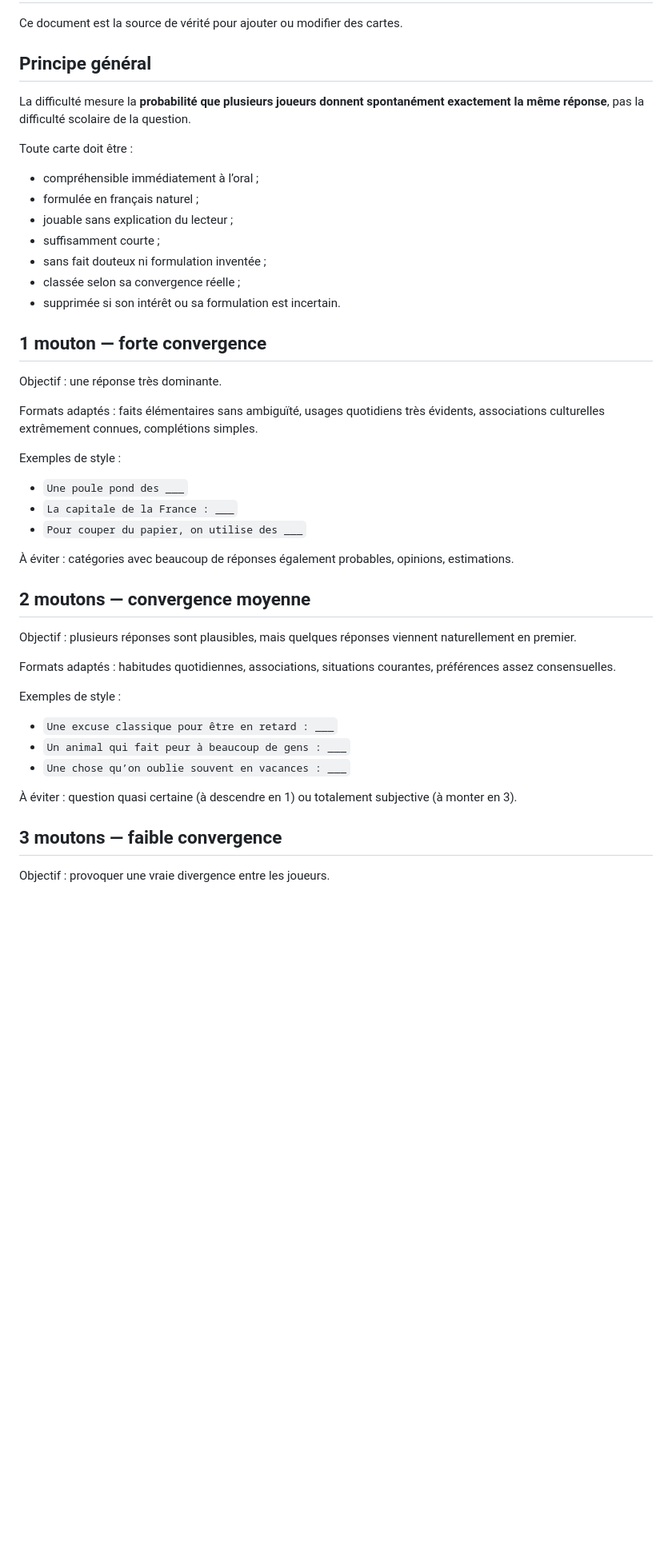
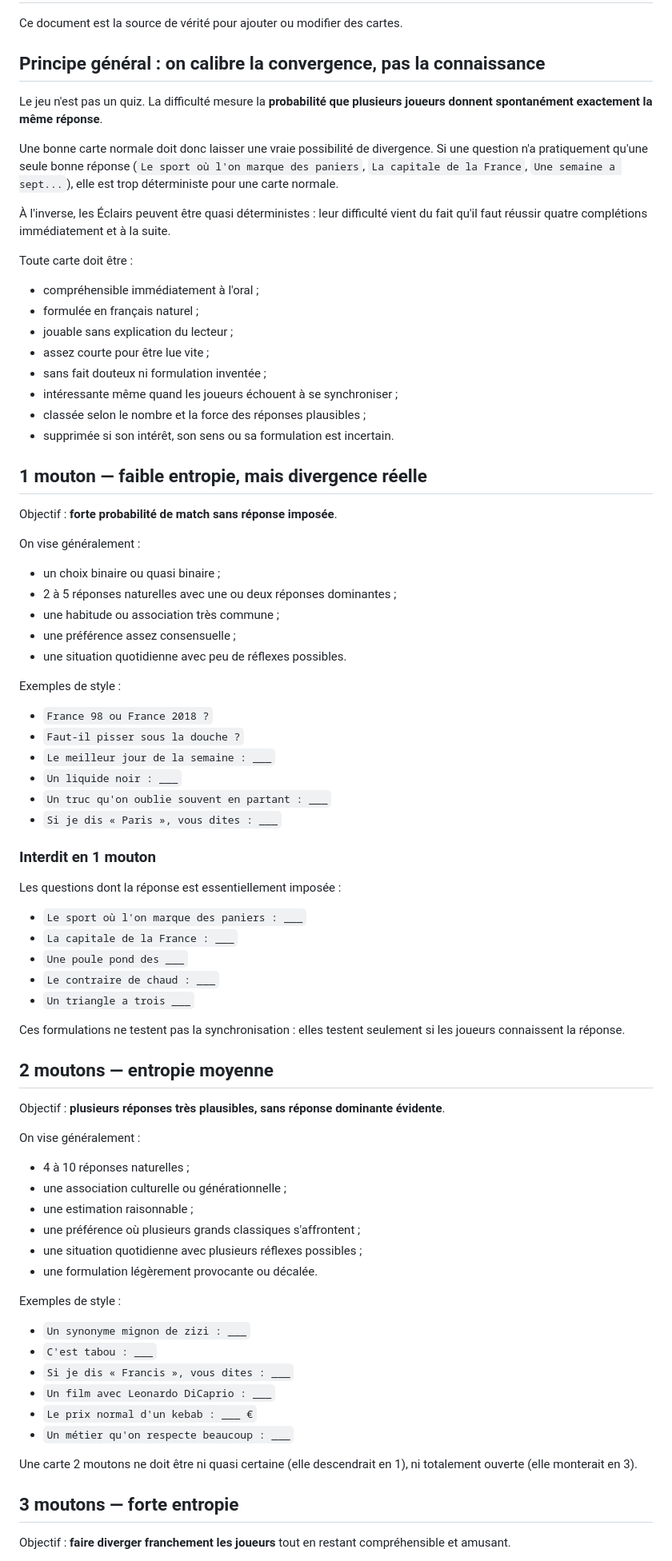
Before and after one commit to ParmentierChristophe/Sheep, a Markdown page: CARD_EDITORIAL_GUIDE.md, the part around one of its changes. Shown at 80% size. GitHub-like rendering; blank space fills up the shorter version.

Commit message:
Define calibration by answer entropy instead of quiz difficulty

```diff
--- a/CARD_EDITORIAL_GUIDE.md
+++ b/CARD_EDITORIAL_GUIDE.md
@@ -2,49 +2,83 @@
 
 Ce document est la source de vérité pour ajouter ou modifier des cartes.
 
-## Principe général
+## Principe général : on calibre la convergence, pas la connaissance
 
-La difficulté mesure la **probabilité que plusieurs joueurs donnent spontanément exactement la même réponse**, pas la difficulté scolaire de la question.
+Le jeu n'est pas un quiz. La difficulté mesure la **probabilité que plusieurs joueurs donnent spontanément exactement la même réponse**.
+
+Une bonne carte normale doit donc laisser une vraie possibilité de divergence. Si une question n'a pratiquement qu'une seule bonne réponse (`Le sport où l'on marque des paniers`, `La capitale de la France`, `Une semaine a sept...`), elle est trop déterministe pour une carte normale.
+
+À l'inverse, les Éclairs peuvent être quasi déterministes : leur difficulté vient du fait qu'il faut réussir quatre complétions immédiatement et à la suite.
 
 Toute carte doit être :
 
-- compréhensible immédiatement à l’oral ;
+- compréhensible immédiatement à l'oral ;
 - formulée en français naturel ;
 - jouable sans explication du lecteur ;
-- suffisamment courte ;
+- assez courte pour être lue vite ;
 - sans fait douteux ni formulation inventée ;
-- classée selon sa convergence réelle ;
-- supprimée si son intérêt ou sa formulation est incertain.
+- intéressante même quand les joueurs échouent à se synchroniser ;
+- classée selon le nombre et la force des réponses plausibles ;
+- supprimée si son intérêt, son sens ou sa formulation est incertain.
 
-## 1 mouton — forte convergence
+## 1 mouton — faible entropie, mais divergence réelle
 
-Objectif : une réponse très dominante.
+Objectif : **forte probabilité de match sans réponse imposée**.
 
-Formats adaptés : faits élémentaires sans ambiguïté, usages quotidiens très évidents, associations culturelles extrêmement connues, complétions simples.
+On vise généralement :
+
+- un choix binaire ou quasi binaire ;
+- 2 à 5 réponses naturelles avec une ou deux réponses dominantes ;
+- une habitude ou association très commune ;
+- une préférence assez consensuelle ;
+- une situation quotidienne avec peu de réflexes possibles.
 
 Exemples de style :
 
+- `France 98 ou France 2018 ?`
+- `Faut-il pisser sous la douche ?`
+- `Le meilleur jour de la semaine : ___`
+- `Un liquide noir : ___`
+- `Un truc qu'on oublie souvent en partant : ___`
+- `Si je dis « Paris », vous dites : ___`
+
+### Interdit en 1 mouton
+
+Les questions dont la réponse est essentiellement imposée :
+
+- `Le sport où l'on marque des paniers : ___`
+- `La capitale de la France : ___`
 - `Une poule pond des ___`
-- `La capitale de la France : ___`
-- `Pour couper du papier, on utilise des ___`
+- `Le contraire de chaud : ___`
+- `Un triangle a trois ___`
 
-À éviter : catégories avec beaucoup de réponses également probables, opinions, estimations.
+Ces formulations ne testent pas la synchronisation : elles testent seulement si les joueurs connaissent la réponse.
 
-## 2 moutons — convergence moyenne
+## 2 moutons — entropie moyenne
 
-Objectif : plusieurs réponses sont plausibles, mais quelques réponses viennent naturellement en premier.
+Objectif : **plusieurs réponses très plausibles, sans réponse dominante évidente**.
 
-Formats adaptés : habitudes quotidiennes, associations, situations courantes, préférences assez consensuelles.
+On vise généralement :
+
+- 4 à 10 réponses naturelles ;
+- une association culturelle ou générationnelle ;
+- une estimation raisonnable ;
+- une préférence où plusieurs grands classiques s'affrontent ;
+- une situation quotidienne avec plusieurs réflexes possibles ;
+- une formulation légèrement provocante ou décalée.
 
 Exemples de style :
 
-- `Une excuse classique pour être en retard : ___`
-- `Un animal qui fait peur à beaucoup de gens : ___`
-- `Une chose qu’on oublie souvent en vacances : ___`
+- `Un synonyme mignon de zizi : ___`
+- `C'est tabou : ___`
+- `Si je dis « Francis », vous dites : ___`
+- `Un film avec Leonardo DiCaprio : ___`
+- `Le prix normal d'un kebab : ___ €`
+- `Un métier qu'on respecte beaucoup : ___`
 
-À éviter : question quasi certaine (à descendre en 1) ou totalement subjective (à monter en 3).
+Une carte 2 moutons ne doit être ni quasi certaine (elle descendrait en 1), ni totalement ouverte (elle monterait en 3).
 
-## 3 moutons — faible convergence
+## 3 moutons — forte entropie
 
-Objectif : provoquer une vraie divergence entre les joueurs.
+Objectif : **faire diverger franchement les joueurs** tout en restant compréhensible et amusant.
 
```
Also changed, not shown: other parts of CARD_EDITORIAL_GUIDE.md (+37 -13 lines).
